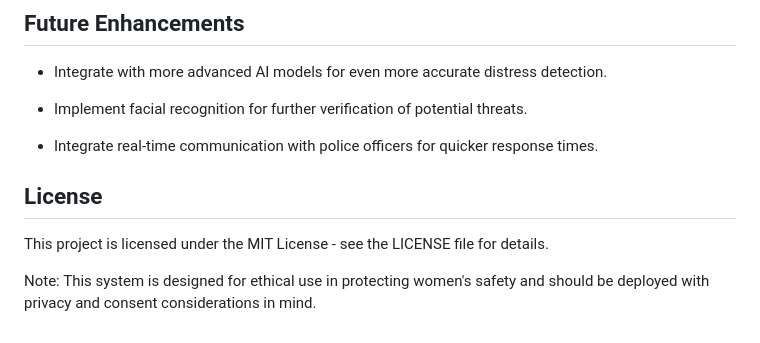
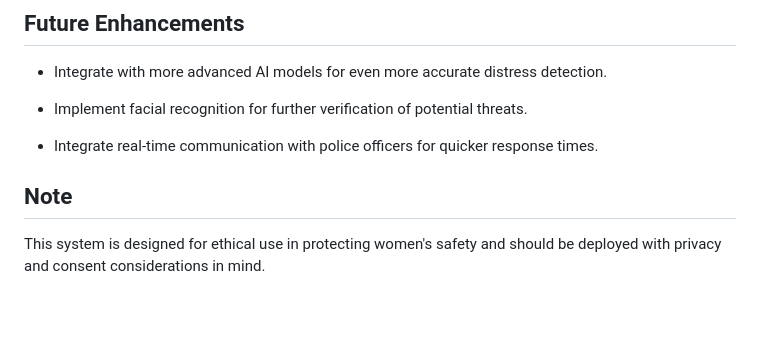
Before and after one commit to shan-droid-png/AI-Powered-Women-Safety-Monitoring-System, a Markdown page: readme.md, the part around the change. Rendered like a GitHub page; blank space fills up the shorter version.

```diff
--- a/readme.md
+++ b/readme.md
@@ -132,8 +132,6 @@ If you'd like to contribute to this project, feel free to fork the repository an
 
 - Integrate real-time communication with police officers for quicker response times.
 
-## License
 
-This project is licensed under the MIT License - see the LICENSE file for details.
-
-Note: This system is designed for ethical use in protecting women's safety and should be deployed with privacy and consent considerations in mind.
+## Note
+This system is designed for ethical use in protecting women's safety and should be deployed with privacy and consent considerations in mind.
```
